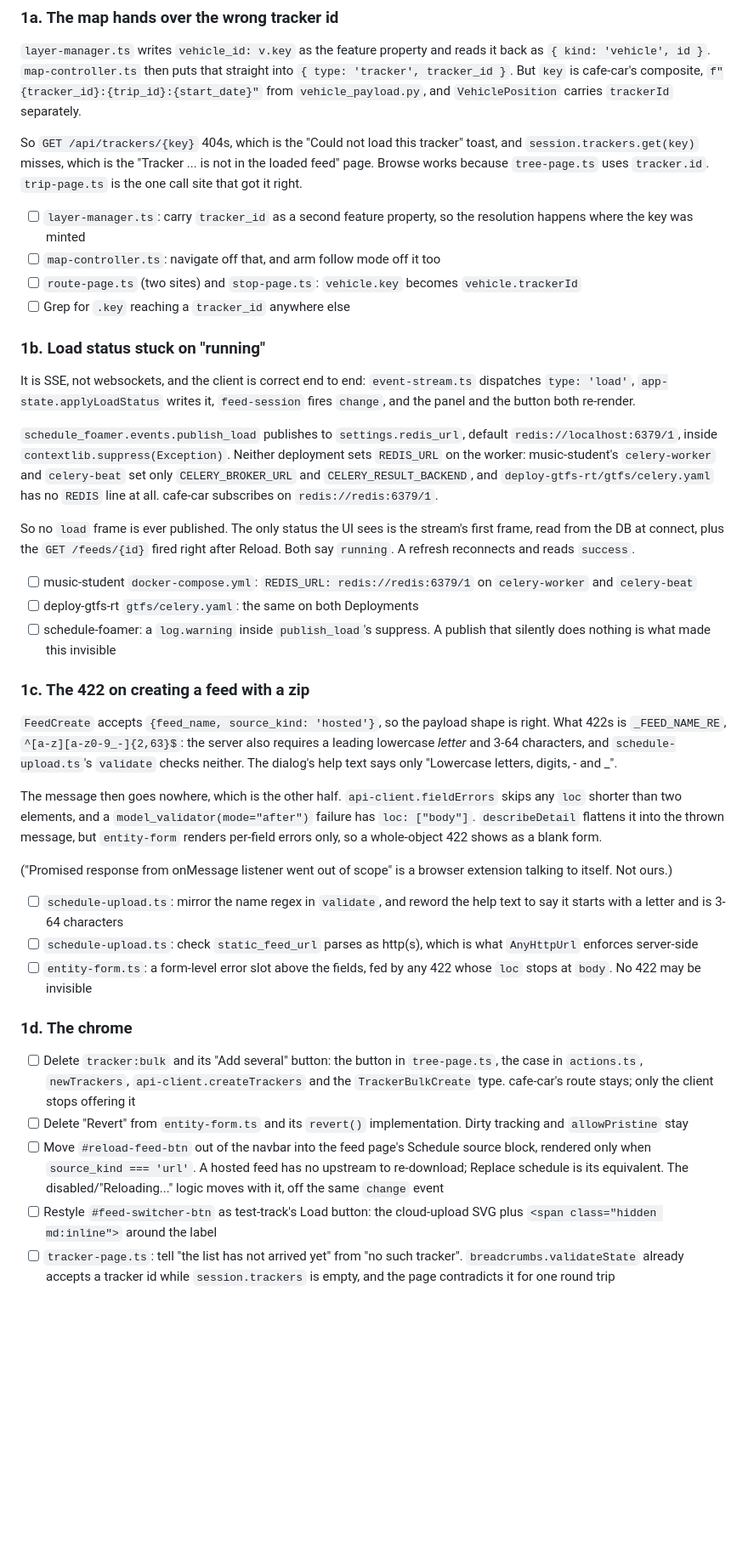
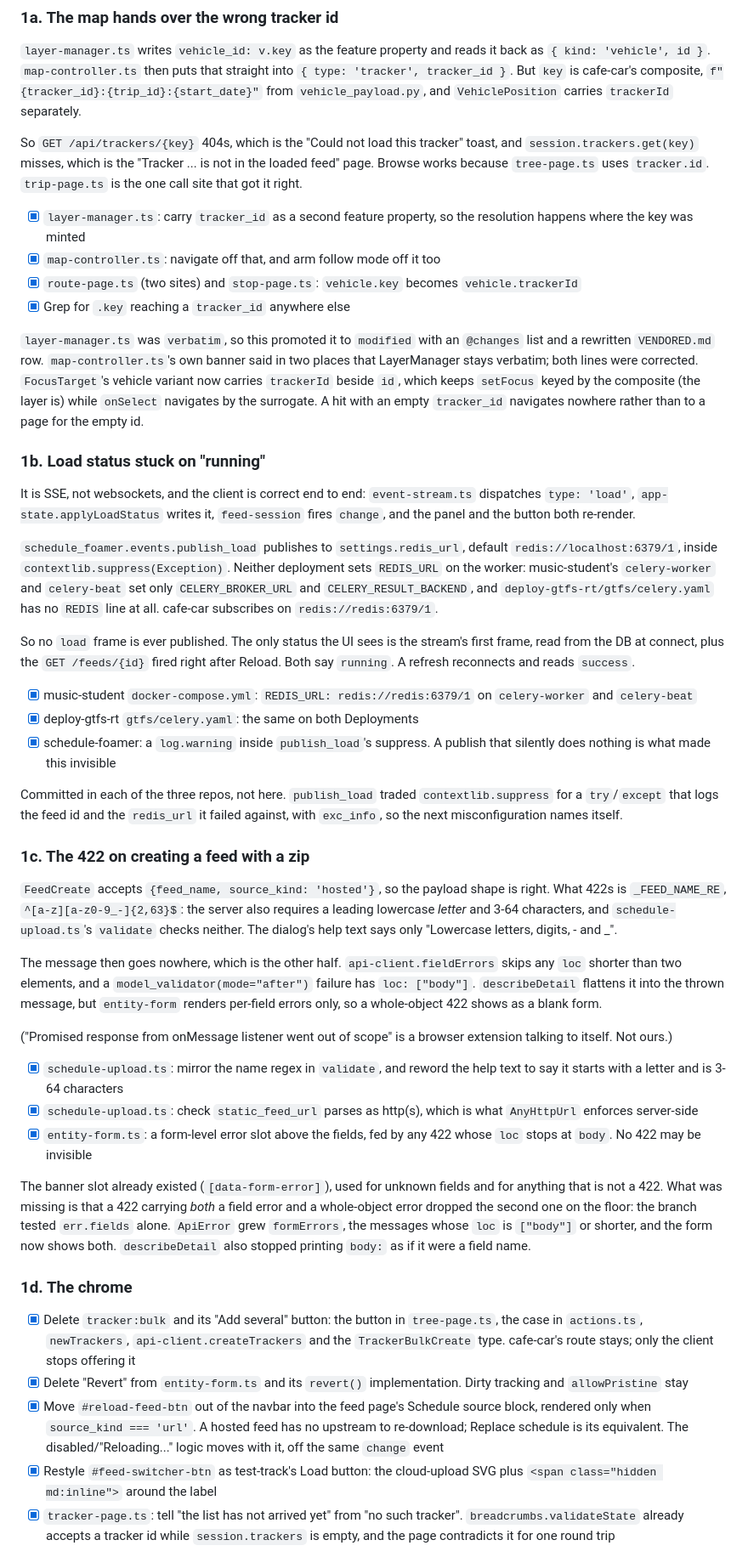
Before and after one commit to gtfs-zone/gtfs-zone-rt-manager, a Markdown page: NEXT_PLAN2.md, the part around one of its changes. Shown at 85% size. GitHub-like rendering; blank space fills up the shorter version.

Commit message:
docs: check off phase 1 and record what the four bugs turned up

```diff
--- a/NEXT_PLAN2.md
+++ b/NEXT_PLAN2.md
@@ -119,12 +119,20 @@ toast, and `session.trackers.get(key)` misses, which is the "Tracker ... is not
 in the loaded feed" page. Browse works because `tree-page.ts` uses `tracker.id`.
 `trip-page.ts` is the one call site that got it right.
 
-- [ ] `layer-manager.ts`: carry `tracker_id` as a second feature property, so
+- [x] `layer-manager.ts`: carry `tracker_id` as a second feature property, so
       the resolution happens where the key was minted
-- [ ] `map-controller.ts`: navigate off that, and arm follow mode off it too
-- [ ] `route-page.ts` (two sites) and `stop-page.ts`: `vehicle.key` becomes
+- [x] `map-controller.ts`: navigate off that, and arm follow mode off it too
+- [x] `route-page.ts` (two sites) and `stop-page.ts`: `vehicle.key` becomes
       `vehicle.trackerId`
-- [ ] Grep for `.key` reaching a `tracker_id` anywhere else
+- [x] Grep for `.key` reaching a `tracker_id` anywhere else
+
+`layer-manager.ts` was `verbatim`, so this promoted it to `modified` with an
+`@changes` list and a rewritten `VENDORED.md` row. `map-controller.ts`'s own
+banner said in two places that LayerManager stays verbatim; both lines were
+corrected. `FocusTarget`'s vehicle variant now carries `trackerId` beside `id`,
+which keeps `setFocus` keyed by the composite (the layer is) while `onSelect`
+navigates by the surrogate. A hit with an empty `tracker_id` navigates nowhere
+rather than to a page for the empty id.
 
 ### 1b. Load status stuck on "running"
 
@@ -144,11 +152,16 @@ stream's first frame, read from the DB at connect, plus the `GET /feeds/{id}`
 fired right after Reload. Both say `running`. A refresh reconnects and reads
 `success`.
 
-- [ ] music-student `docker-compose.yml`: `REDIS_URL: redis://redis:6379/1` on
+- [x] music-student `docker-compose.yml`: `REDIS_URL: redis://redis:6379/1` on
       `celery-worker` and `celery-beat`
-- [ ] deploy-gtfs-rt `gtfs/celery.yaml`: the same on both Deployments
-- [ ] schedule-foamer: a `log.warning` inside `publish_load`'s suppress. A
+- [x] deploy-gtfs-rt `gtfs/celery.yaml`: the same on both Deployments
+- [x] schedule-foamer: a `log.warning` inside `publish_load`'s suppress. A
       publish that silently does nothing is what made this invisible
+
+Committed in each of the three repos, not here. `publish_load` traded
+`contextlib.suppress` for a `try`/`except` that logs the feed id and the
+`redis_url` it failed against, with `exc_info`, so the next misconfiguration
+names itself.
 
 ### 1c. The 422 on creating a feed with a zip
 
@@ -167,28 +180,35 @@ shows as a blank form.
 ("Promised response from onMessage listener went out of scope" is a browser
 extension talking to itself. Not ours.)
 
-- [ ] `schedule-upload.ts`: mirror the name regex in `validate`, and reword the
+- [x] `schedule-upload.ts`: mirror the name regex in `validate`, and reword the
       help text to say it starts with a letter and is 3-64 characters
-- [ ] `schedule-upload.ts`: check `static_feed_url` parses as http(s), which is
+- [x] `schedule-upload.ts`: check `static_feed_url` parses as http(s), which is
       what `AnyHttpUrl` enforces server-side
-- [ ] `entity-form.ts`: a form-level error slot above the fields, fed by any
+- [x] `entity-form.ts`: a form-level error slot above the fields, fed by any
       422 whose `loc` stops at `body`. No 422 may be invisible
+
+The banner slot already existed (`[data-form-error]`), used for unknown fields
+and for anything that is not a 422. What was missing is that a 422 carrying
+*both* a field error and a whole-object error dropped the second one on the
+floor: the branch tested `err.fields` alone. `ApiError` grew `formErrors`, the
+messages whose `loc` is `["body"]` or shorter, and the form now shows both.
+`describeDetail` also stopped printing `body:` as if it were a field name.
 
 ### 1d. The chrome
 
-- [ ] Delete `tracker:bulk` and its "Add several" button: the button in
+- [x] Delete `tracker:bulk` and its "Add several" button: the button in
       `tree-page.ts`, the case in `actions.ts`, `newTrackers`,
       `api-client.createTrackers` and the `TrackerBulkCreate` type. cafe-car's
       route stays; only the client stops offering it
-- [ ] Delete "Revert" from `entity-form.ts` and its `revert()` implementation.
+- [x] Delete "Revert" from `entity-form.ts` and its `revert()` implementation.
       Dirty tracking and `allowPristine` stay
-- [ ] Move `#reload-feed-btn` out of the navbar into the feed page's Schedule
+- [x] Move `#reload-feed-btn` out of the navbar into the feed page's Schedule
       source block, rendered only when `source_kind === 'url'`. A hosted feed
       has no upstream to re-download; Replace schedule is its equivalent. The
       disabled/"Reloading..." logic moves with it, off the same `change` event
-- [ ] Restyle `#feed-switcher-btn` as test-track's Load button: the
+- [x] Restyle `#feed-switcher-btn` as test-track's Load button: the
       cloud-upload SVG plus `<span class="hidden md:inline">` around the label
-- [ ] `tracker-page.ts`: tell "the list has not arrived yet" from "no such
+- [x] `tracker-page.ts`: tell "the list has not arrived yet" from "no such
       tracker". `breadcrumbs.validateState` already accepts a tracker id while
       `session.trackers` is empty, and the page contradicts it for one round
       trip
```
Also changed, not shown: other parts of NEXT_PLAN2.md (+7 -0 lines).
